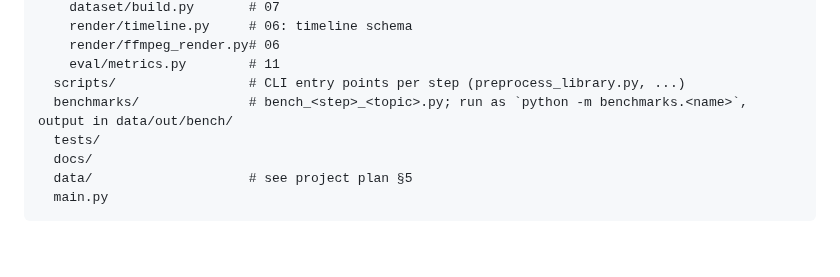
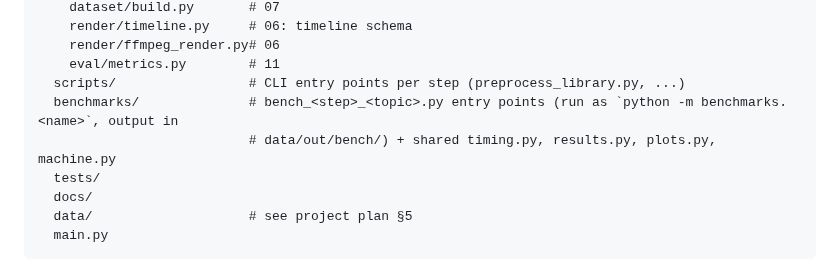
Before and after one commit to FlyperLG/amv-generator, a Markdown page: docs/00-setup/README.md, the part around the change. GitHub-like rendering; blank space fills up the shorter version.

```diff
--- a/docs/00-setup/README.md
+++ b/docs/00-setup/README.md
@@ -65,7 +65,8 @@ amv-generator/
     render/ffmpeg_render.py# 06
     eval/metrics.py        # 11
   scripts/                 # CLI entry points per step (preprocess_library.py, ...)
-  benchmarks/              # bench_<step>_<topic>.py; run as `python -m benchmarks.<name>`, output in data/out/bench/
+  benchmarks/              # bench_<step>_<topic>.py entry points (run as `python -m benchmarks.<name>`, output in
+                           # data/out/bench/) + shared timing.py, results.py, plots.py, machine.py
   tests/
   docs/
   data/                    # see project plan §5
```
Also changed, not shown: docs/01-decoding-and-proxies/README.md (+11 -11 lines), docs/README.md (+2 -2 lines), docs/01-decoding-and-proxies/img/bench_01_decoding.png, 11 other files.
